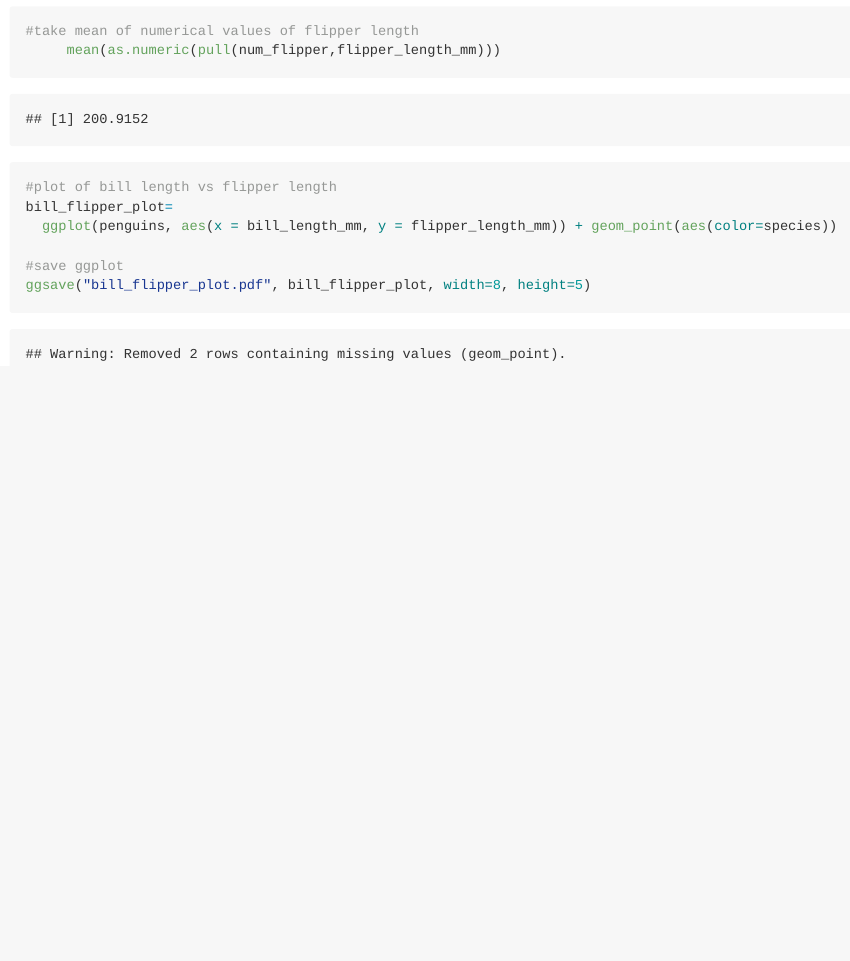
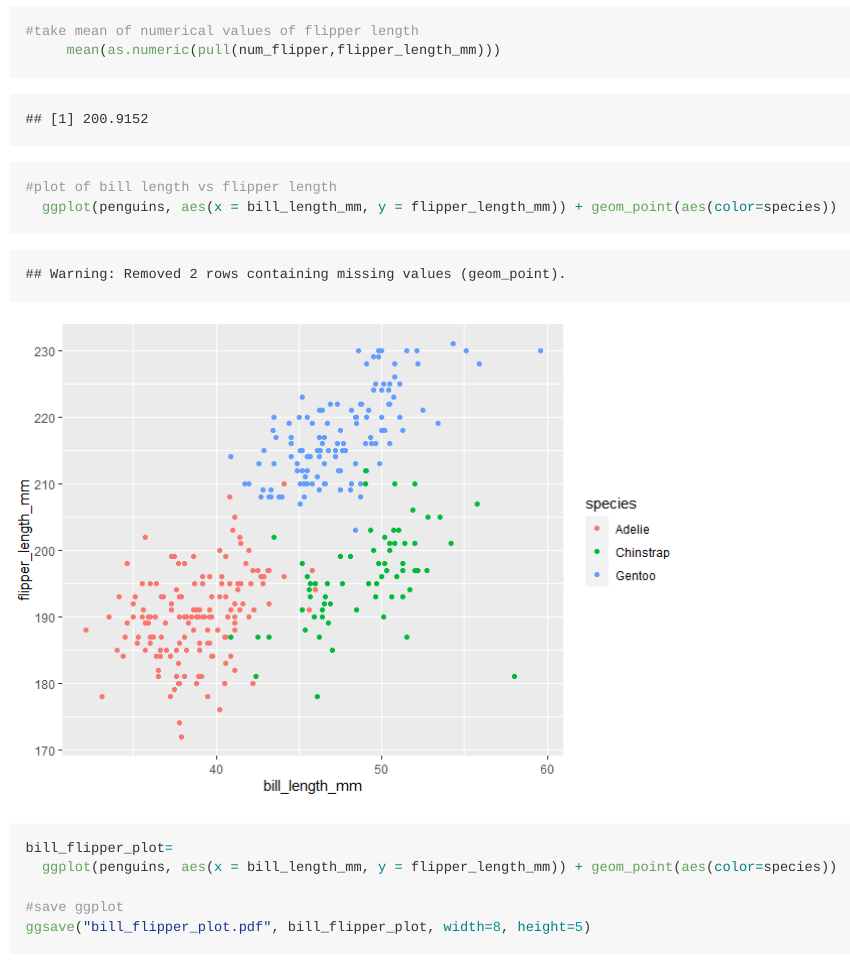
Before and after one commit to nf2466/p8105_hw1_nf2466, an R Markdown document (p8105_hw_nf2466.Rmd): the page in a window 1100 px wide, from 3280 px down. The pictures show the output file p8105_hw_nf2466.md that the author committed with the source, drawn offline in the style of GitHub; long lines of code are wrapped.

Commit message:
edit in problem 2 to show bill v flipper length plot

```diff
--- a/p8105_hw_nf2466.Rmd
+++ b/p8105_hw_nf2466.Rmd
@@ -63,6 +63,8 @@ num_flipper=
      mean(as.numeric(pull(num_flipper,flipper_length_mm)))
 
 #plot of bill length vs flipper length
+  ggplot(penguins, aes(x = bill_length_mm, y = flipper_length_mm)) + geom_point(aes(color=species))
+
 bill_flipper_plot=
   ggplot(penguins, aes(x = bill_length_mm, y = flipper_length_mm)) + geom_point(aes(color=species))
 
```
Also changed, not shown: bill_flipper_plot.pdf, p8105_hw_nf2466.md.
